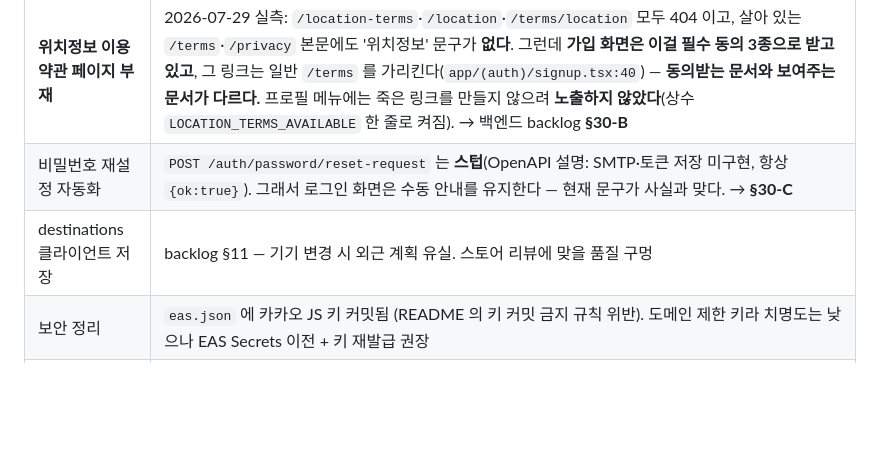
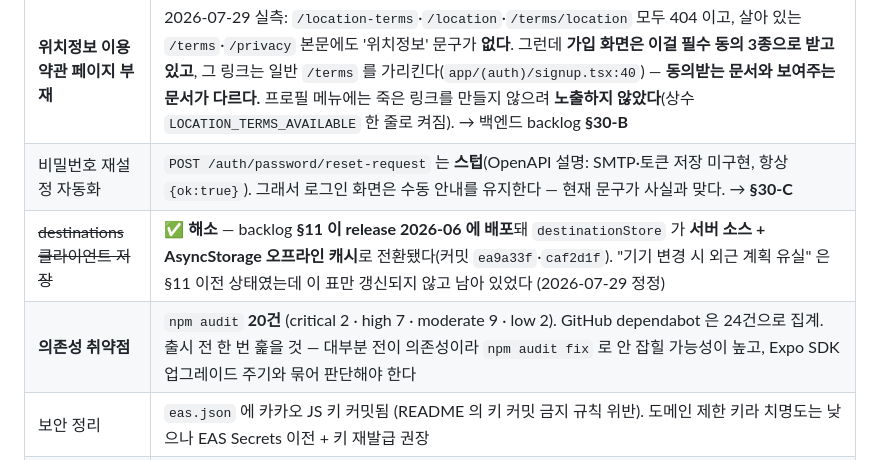
Before and after one commit to my-friend-jiseong/mfz_frontend, a Markdown page: docs/roadmap/00_store-release-readiness.md, the part around the change. Rendered like a GitHub page; blank space fills up the shorter version.

Commit message:
docs(roadmap): destinations 행이 §11 배포 전 상태로 남아 있었다 + 의존성 취약점 기록
절차·품질 표가 'destinations 클라이언트 저장 — 기기 변경 시 외근 계획 유실' 을
품질 구멍으로 적고 있었는데, backlog §11 이 release 2026-06 에 배포되면서
destinationStore 는 이미 서버 소스 + AsyncStorage 오프라인 캐시로 전환됐다
(ea9a33f·caf2d1f, 소스 확인). 백로그는 완료로 닫혔는데 이 표만 안 따라왔다.
남은 위험을 실제보다 크게 보이게 하고 있었다.

의존성 취약점을 항목으로 추가했다. npm audit 20건(critical 2·high 7), dependabot
집계 24건. 대부분 전이 의존성이라 audit fix 로 안 잡힐 가능성이 높아 Expo SDK
업그레이드 주기와 묶어 판단해야 한다는 점을 같이 적었다.

```diff
--- a/docs/roadmap/00_store-release-readiness.md
+++ b/docs/roadmap/00_store-release-readiness.md
@@ -39,7 +39,8 @@
 | **위치기반서비스(LBS) 신고** | 위치정보법상 위치기반서비스사업 신고 대상 여부 **확인 필요** (소규모 사업자 간이신고 제도 있음 — 법적 판단이므로 단정하지 않음) |
 | **위치정보 이용약관 페이지 부재** | 2026-07-29 실측: `/location-terms`·`/location`·`/terms/location` 모두 404 이고, 살아 있는 `/terms`·`/privacy` 본문에도 '위치정보' 문구가 **없다**. 그런데 **가입 화면은 이걸 필수 동의 3종으로 받고 있고**, 그 링크는 일반 `/terms` 를 가리킨다(`app/(auth)/signup.tsx:40`) — **동의받는 문서와 보여주는 문서가 다르다.** 프로필 메뉴에는 죽은 링크를 만들지 않으려 **노출하지 않았다**(상수 `LOCATION_TERMS_AVAILABLE` 한 줄로 켜짐). → 백엔드 backlog **§30-B** |
 | 비밀번호 재설정 자동화 | `POST /auth/password/reset-request` 는 **스텁**(OpenAPI 설명: SMTP·토큰 저장 미구현, 항상 `{ok:true}`). 그래서 로그인 화면은 수동 안내를 유지한다 — 현재 문구가 사실과 맞다. → **§30-C** |
-| destinations 클라이언트 저장 | backlog §11 — 기기 변경 시 외근 계획 유실. 스토어 리뷰에 맞을 품질 구멍 |
+| ~~destinations 클라이언트 저장~~ | **✅ 해소** — backlog **§11 이 release 2026-06 에 배포**돼 `destinationStore` 가 **서버 소스 + AsyncStorage 오프라인 캐시**로 전환됐다(커밋 `ea9a33f`·`caf2d1f`). "기기 변경 시 외근 계획 유실" 은 §11 이전 상태였는데 이 표만 갱신되지 않고 남아 있었다 (2026-07-29 정정) |
+| **의존성 취약점** | `npm audit` **20건** (critical 2 · high 7 · moderate 9 · low 2). GitHub dependabot 은 24건으로 집계. 출시 전 한 번 훑을 것 — 대부분 전이 의존성이라 `npm audit fix` 로 안 잡힐 가능성이 높고, Expo SDK 업그레이드 주기와 묶어 판단해야 한다 |
 | 보안 정리 | `eas.json` 에 카카오 JS 키 커밋됨 (README 의 키 커밋 금지 규칙 위반). 도메인 제한 키라 치명도는 낮으나 EAS Secrets 이전 + 키 재발급 권장 |
 | 백엔드 운영 내성 | 단일 서버 구성으로 추정 — 장애 시 앱 전면 불능. 출시 규모에선 허용 가능하나 인지 필요 |
 
```
